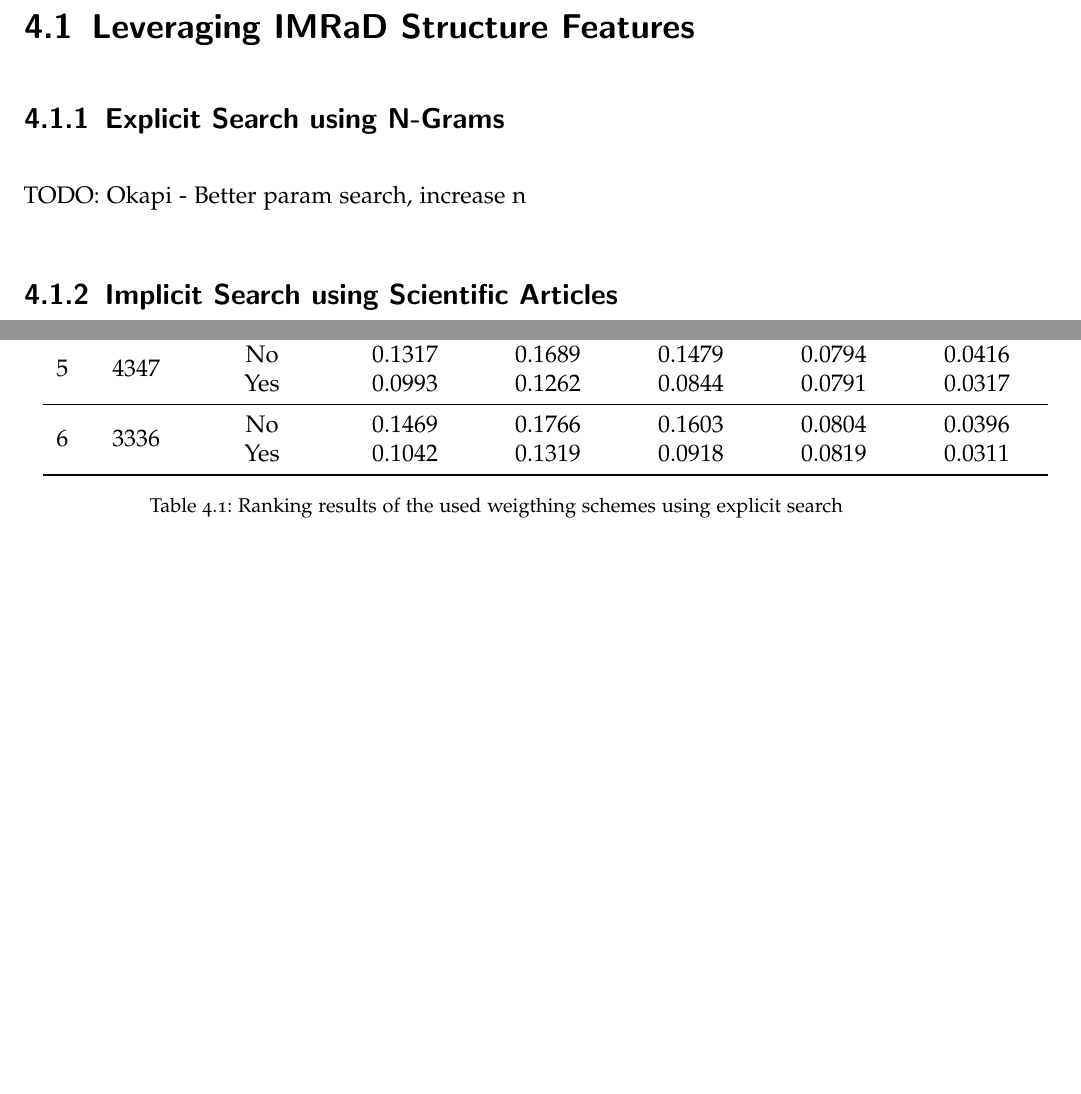
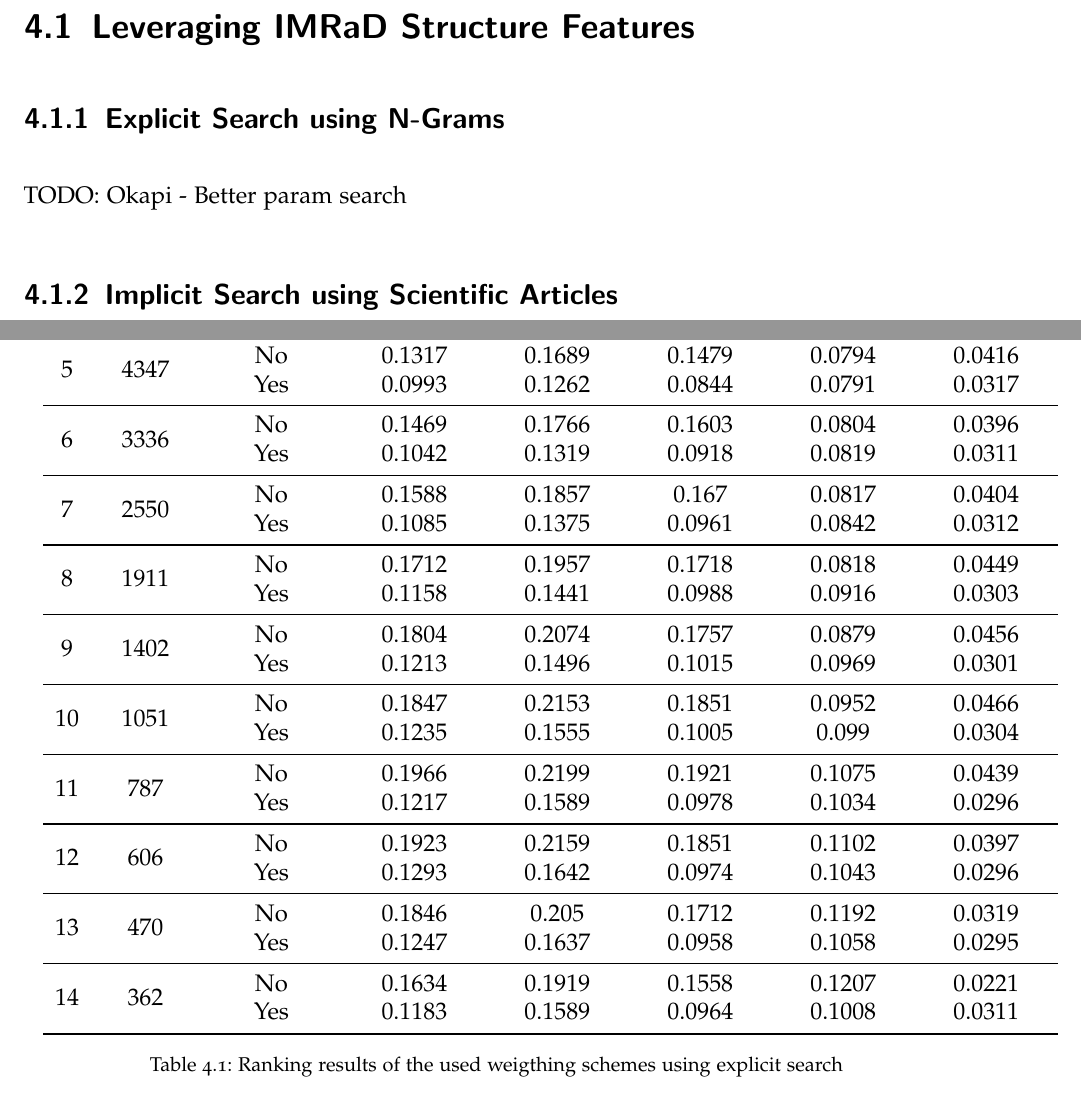
Before and after one commit to thomasmauerhofer/thesis, a LaTeX thesis (main.tex, which reads results.tex): two parts of pages 31 and 32 of 40, joined at a grey line, cut so that both start at the same text, the shorter picture padded with empty space. Compiled offline with pdfLaTeX; an older LaTeX class or package is replaced by its successor.

Commit message:
add results

```diff
--- a/results.tex
+++ b/results.tex
@@ -20,7 +20,25 @@ Mean Average Precision is used to compare the search algorithms.
       \multirow{2}{*}{$5$} & \multirow{2}{*}{$4347$} & No  & $0.1317$ & $0.1689$ & $0.1479$ & $0.0794$ & $0.0416$  \\
                                                     && Yes & $0.0993$ & $0.1262$ & $0.0844$ & $0.0791$ & $0.0317$  \\ \midrule
       \multirow{2}{*}{$6$} & \multirow{2}{*}{$3336$} & No  & $0.1469$ & $0.1766$ & $0.1603$ & $0.0804$ & $0.0396$  \\
-                                                    && Yes & $0.1042$ & $0.1319$ & $0.0918$ & $0.0819$ & $0.0311$  \\
+                                                    && Yes & $0.1042$ & $0.1319$ & $0.0918$ & $0.0819$ & $0.0311$  \\ \midrule
+      \multirow{2}{*}{$7$} & \multirow{2}{*}{$2550$} & No  & $0.1588$ & $0.1857$ & $0.167$  & $0.0817$ & $0.0404$  \\
+                                                    && Yes & $0.1085$ & $0.1375$ & $0.0961$ & $0.0842$ & $0.0312$  \\ \midrule
+      \multirow{2}{*}{$8$} & \multirow{2}{*}{$1911$} & No  & $0.1712$ & $0.1957$ & $0.1718$ & $0.0818$ & $0.0449$  \\
+                                                    && Yes & $0.1158$ & $0.1441$ & $0.0988$ & $0.0916$ & $0.0303$  \\ \midrule
+      \multirow{2}{*}{$9$} & \multirow{2}{*}{$1402$} & No  & $0.1804$ & $0.2074$ & $0.1757$ & $0.0879$ & $0.0456$  \\
+                                                    && Yes & $0.1213$ & $0.1496$ & $0.1015$ & $0.0969$ & $0.0301$  \\ \midrule
+      \multirow{2}{*}{$10$} & \multirow{2}{*}{$1051$} & No & $0.1847$ & $0.2153$ & $0.1851$ & $0.0952$ & $0.0466$  \\
+                                                    && Yes & $0.1235$ & $0.1555$ & $0.1005$ & $0.099$  & $0.0304$  \\ \midrule
+      \multirow{2}{*}{$11$} & \multirow{2}{*}{$787$} & No  & $0.1966$ & $0.2199$ & $0.1921$ & $0.1075$ & $0.0439$  \\
+                                                    && Yes & $0.1217$ & $0.1589$ & $0.0978$ & $0.1034$ & $0.0296$  \\ \midrule
+      \multirow{2}{*}{$12$} & \multirow{2}{*}{$606$} & No  & $0.1923$ & $0.2159$ & $0.1851$ & $0.1102$ & $0.0397$  \\
+                                                    && Yes & $0.1293$ & $0.1642$ & $0.0974$ & $0.1043$ & $0.0296$  \\ \midrule
+
+
+      \multirow{2}{*}{$13$} & \multirow{2}{*}{$470$} & No  & $0.1846$ & $0.205$ & $0.1712$ & $0.1192$ & $0.0319$  \\
+                                                    && Yes & $0.1247$ & $0.1637$ & $0.0958$ & $0.1058$ & $0.0295$  \\ \midrule
+      \multirow{2}{*}{$14$} & \multirow{2}{*}{$362$} & No  & $0.1634$ & $0.1919$ & $0.1558$ & $0.1207$ & $0.0221$  \\
+                                                    && Yes & $0.1183$ & $0.1589$ & $0.0964$ & $0.1008$ & $0.0311$  \\
       \bottomrule
     \end{tabular}
   \caption[Ranking results with explicit search]{Ranking results of the used weigthing schemes using explicit search}
@@ -28,7 +46,7 @@ Mean Average Precision is used to compare the search algorithms.
   \end{adjustwidth}
 \end{table}
 
-TODO: Okapi - Better param search, increase n
+TODO: Okapi - Better param search
 
 \subsection{Implicit Search using Scientific Articles}
 
```
Also changed, not shown: 1 other file.
